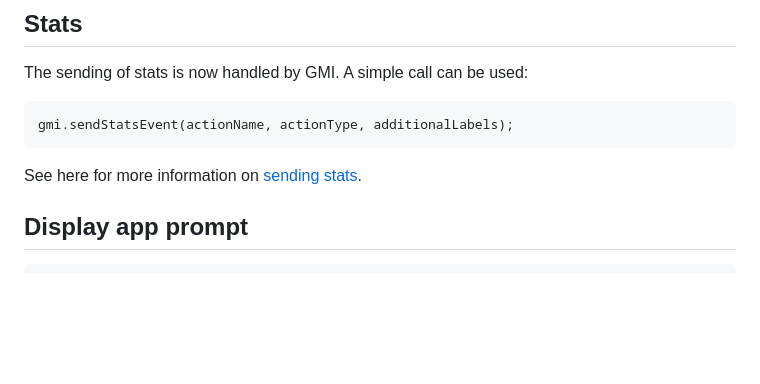
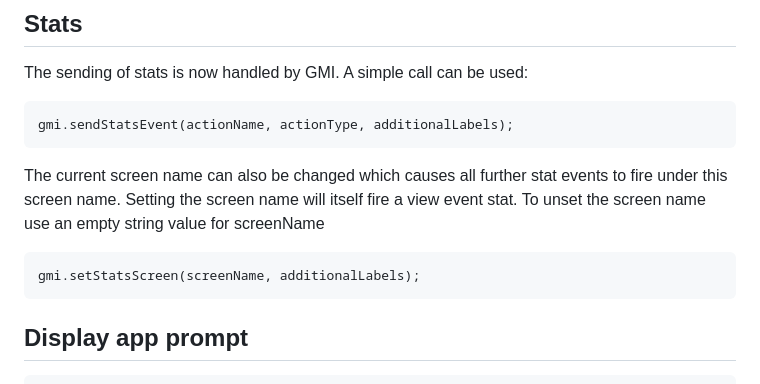
Before and after one commit to shvchukl8/bbcc, a Markdown page: docs/gmi.md, the part around the change. Rendered like a GitHub page; blank space fills up the shorter version.

Commit message:
Add new stats call

`````diff
--- a/docs/gmi.md
+++ b/docs/gmi.md
@@ -53,7 +53,11 @@ The sending of stats is now handled by GMI. A simple call can be used:
 gmi.sendStatsEvent(actionName, actionType, additionalLabels);
 ````
 
-See here for more information on [sending stats](stats.md#stats).
+The current screen name can also be changed which causes all further stat events to fire under this screen name. Setting the screen name will itself fire a view event stat. To unset the screen name use an empty string value for screenName
+
+````
+gmi.setStatsScreen(screenName, additionalLabels);
+````
 
 
 ## Display app prompt
`````
